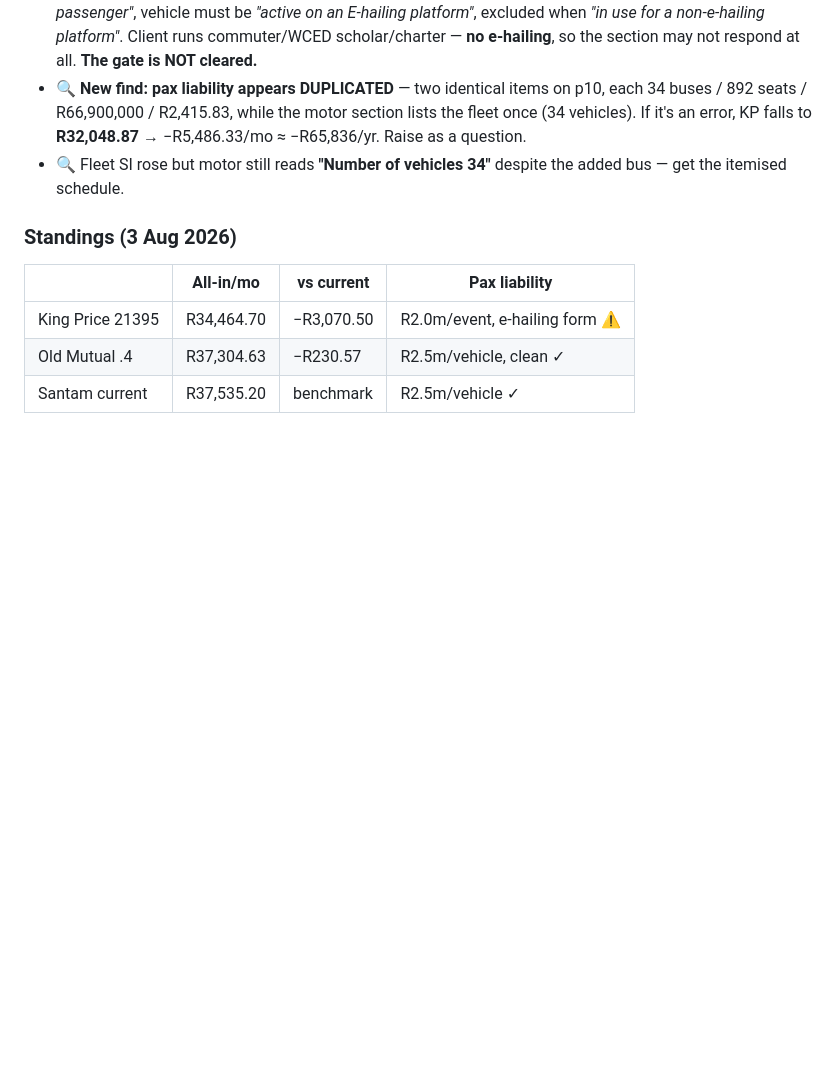
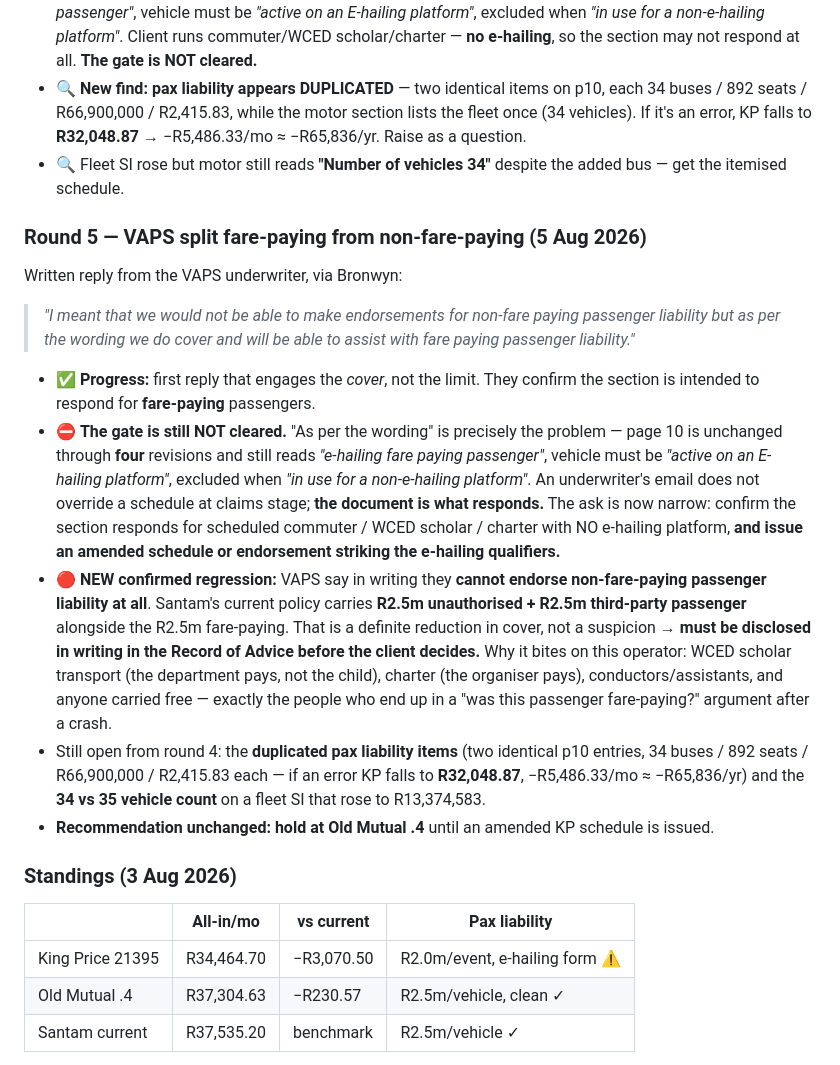
Before and after one commit to cartrack-commercial/cartrack-commercial.github.io, a Markdown page: deal-notes/weskaap-busdiens-build-history.md, the part around the change. Drawn GitHub-style; blank space fills up the shorter version.

Commit message:
Wes-Kaap round 5: VAPS answered fare-paying, and closed the door on non-fare-paying
The underwriter's reply engages the cover for the first time rather than the limit —
they confirm the section is meant to respond for fare-paying passengers. That is
progress, but it does not clear the gate: "as per the wording" is the problem, and
page 10 still reads e-hailing three times through four revisions. An email does not
override a schedule at claims stage, so the ask is now narrow — confirm the section
responds for scheduled commuter, WCED scholar and charter with no e-hailing platform,
and issue an amended schedule striking the qualifiers.

The same reply also confirms a new regression outright: VAPS cannot endorse
non-fare-paying passenger liability at all. Santam carries R2.5m unauthorised and
R2.5m third-party passenger today. That is a reduction in cover and goes in the
Record of Advice in writing before the client decides.

Recommendation held at Old Mutual .4.

Co-Authored-By: Claude Opus 4.8 <noreply@anthropic.com>
Claude-Session: https://claude.ai/code/session_01WYo9baZkrtwYdeTMUmKWgn

```diff
--- a/deal-notes/weskaap-busdiens-build-history.md
+++ b/deal-notes/weskaap-busdiens-build-history.md
@@ -63,6 +63,33 @@ New VAPS quote **VAPS52095 alt 21395** (extra vehicle added) + the Santam 25 Jun
 - 🔍 Fleet SI rose but motor still reads **"Number of vehicles 34"** despite the added bus — get the
   itemised schedule.
 
+### Round 5 — VAPS split fare-paying from non-fare-paying (5 Aug 2026)
+Written reply from the VAPS underwriter, via Bronwyn:
+
+> *"I meant that we would not be able to make endorsements for non-fare paying passenger liability
+> but as per the wording we do cover and will be able to assist with fare paying passenger liability."*
+
+- ✅ **Progress:** first reply that engages the *cover*, not the limit. They confirm the section is
+  intended to respond for **fare-paying** passengers.
+- ⛔ **The gate is still NOT cleared.** "As per the wording" is precisely the problem — page 10 is
+  unchanged through **four** revisions and still reads *"e-hailing fare paying passenger"*, vehicle must
+  be *"active on an E-hailing platform"*, excluded when *"in use for a non-e-hailing platform"*. An
+  underwriter's email does not override a schedule at claims stage; **the document is what responds.**
+  The ask is now narrow: confirm the section responds for scheduled commuter / WCED scholar / charter
+  with NO e-hailing platform, **and issue an amended schedule or endorsement striking the e-hailing
+  qualifiers.**
+- 🔴 **NEW confirmed regression:** VAPS say in writing they **cannot endorse non-fare-paying passenger
+  liability at all**. Santam's current policy carries **R2.5m unauthorised + R2.5m third-party
+  passenger** alongside the R2.5m fare-paying. That is a definite reduction in cover, not a suspicion →
+  **must be disclosed in writing in the Record of Advice before the client decides.**
+  Why it bites on this operator: WCED scholar transport (the department pays, not the child), charter
+  (the organiser pays), conductors/assistants, and anyone carried free — exactly the people who end up
+  in a "was this passenger fare-paying?" argument after a crash.
+- Still open from round 4: the **duplicated pax liability items** (two identical p10 entries, 34 buses /
+  892 seats / R66,900,000 / R2,415.83 each — if an error KP falls to **R32,048.87**, −R5,486.33/mo ≈
+  −R65,836/yr) and the **34 vs 35 vehicle count** on a fleet SI that rose to R13,374,583.
+- **Recommendation unchanged: hold at Old Mutual .4** until an amended KP schedule is issued.
+
 ### Standings (3 Aug 2026)
 | | All-in/mo | vs current | Pax liability |
 |---|---|---|---|
```
